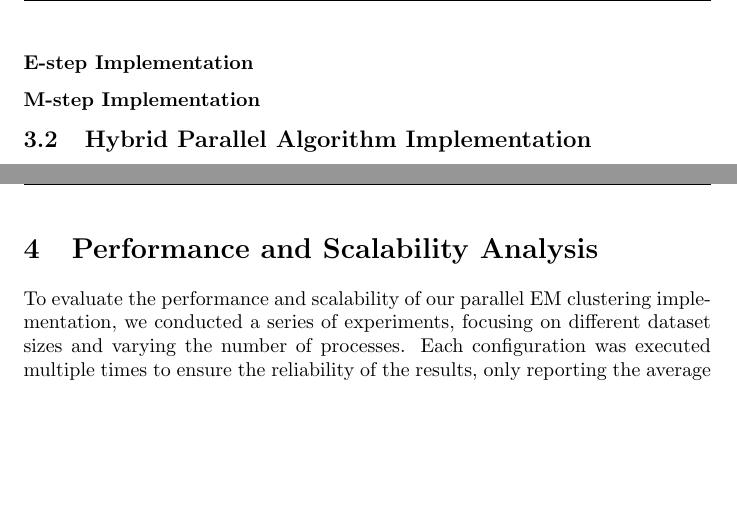
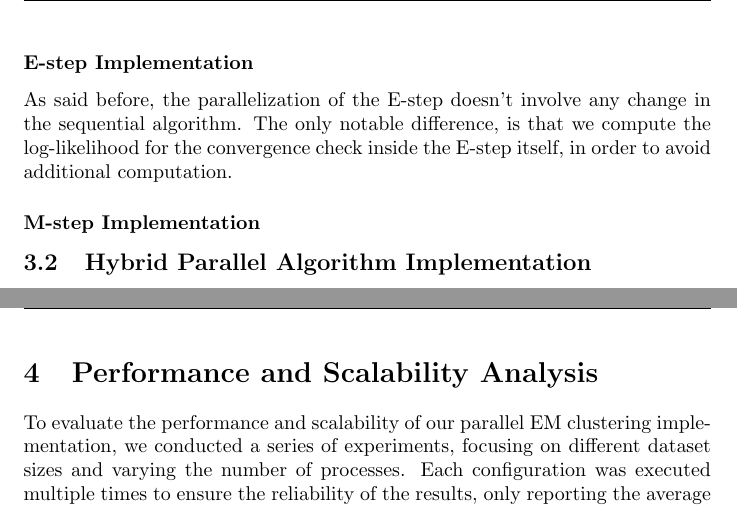
Before and after one commit to 446f6e6e79/Parallel-EM-Clustering, a LaTeX document (docs/LaTeX/main.tex, which reads docs/LaTeX/chapters/Implementation.tex): two parts of pages 12 and 13 of 16, joined at a grey line, cut so that both start at the same text, the shorter picture padded with empty space. Compiled offline with pdfLaTeX.

Commit message:
Added e-step implementation paragraph

```diff
--- a/docs/LaTeX/chapters/Implementation.tex
+++ b/docs/LaTeX/chapters/Implementation.tex
@@ -26,7 +26,10 @@ At the end of the execution (specifically after the clustering assignment step)
 These local predicted labels are gathered back to the root process using \emph{MPI\_Gatherv}, in order to be written back to a file for accuracy evaluation.
 
 \subsubsection*{E-step Implementation}
+As said before, the parallelization of the E-step doesn't involve any change in the sequential algorithm.
+The only notable difference, is that we compute the log-likelihood for the convergence check inside the E-step itself, in order to avoid additional computation.
 
 \subsubsection*{M-step Implementation}
 
+
 \subsection{Hybrid Parallel Algorithm Implementation}
```
